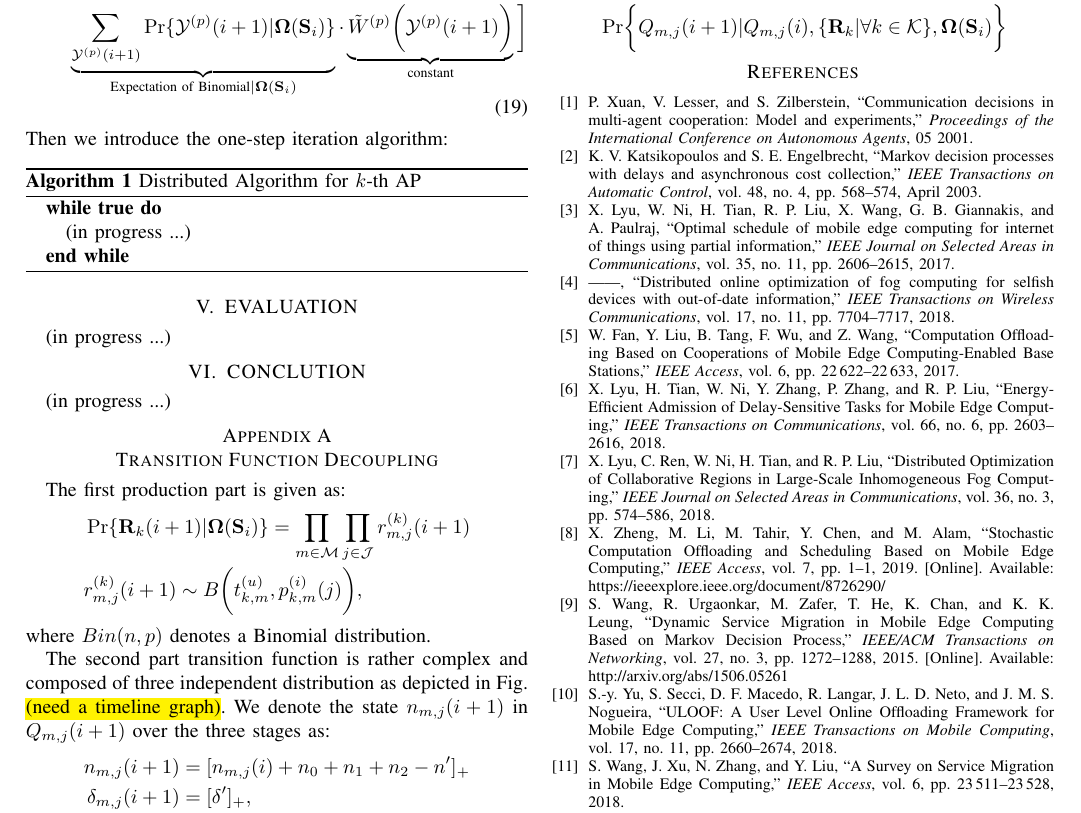
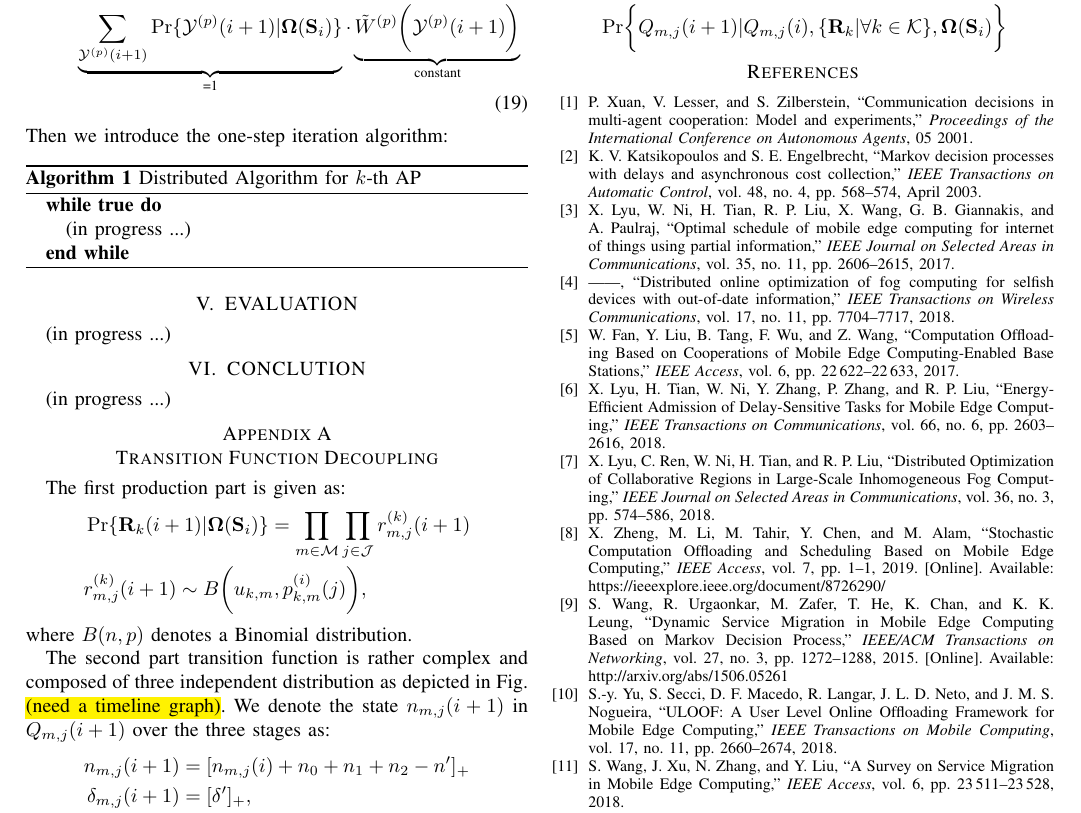
Before and after one commit to iamhyc/my-latex-collection, a LaTeX paper (main.tex): part of page 6 of 7, cut so that both start at the same text. Compiled offline with pdfLaTeX.

Commit message:
temp 1004

```diff
--- a/main.tex
+++ b/main.tex
@@ -414,10 +414,12 @@
                 % \nonumber\\
                 \min_{\Policy(\Stat_i)}& \sum_{\Obsv^{(s)}(i+1)} \Pr\{\Obsv^{(s)}(i+1)|\Obsv^{(s)}(i), \Obsv^{(p)}(i), \Policy(\Stat_i)\}
                 \nonumber\\
-                \times \bigg[& \sum_{m\in\esSet}\sum_{j\in\jSpace} J\bigg(Q_{m,j}(i+1)\bigg) +
-                    \nonumber\\
-                    & \underbrace{\sum_{\Obsv^{(p)}(i+1)} \Pr\{\Obsv^{(p)}(i+1)|\Policy(\Stat_i)\}}_{\text{Expectation of Binomial}|\Policy(\Stat_i)}
-                    \cdot \underbrace{\tilde{W}^{(p)}\bigg(\Obsv^{(p)}(i+1)\bigg)}_{\text{constant}} \bigg]
+                \times \Bracket{
+                    & \sum_{m\in\esSet}\sum_{j\in\jSpace} J\bigg(Q_{m,j}(i+1)\bigg)
+                } +
+                \nonumber\\
+                & \underbrace{\sum_{\Obsv^{(p)}(i+1)} \Pr\{\Obsv^{(p)}(i+1)|\Policy(\Stat_i)\}}_{\text{=1}}
+                \cdot \underbrace{\tilde{W}^{(p)}\bigg(\Obsv^{(p)}(i+1)\bigg)}_{\text{constant}}
             \end{align}
             Then we introduce the one-step iteration algorithm:
             % [\IF, \ENDIF], [\FOR, \TO, \ENDFOR], [\WHILE, \ENDWHILE], \STATE, \AND, \TRUE
@@ -458,9 +460,9 @@
         \begin{align*}
             &\Pr\{\vec{R}_k(i+1)|\Policy(\Stat_i)\} = \prod_{m\in\esSet}\prod_{j\in\jSpace} r^{(k)}_{m,j}(i+1)
             \\
-            &r^{(k)}_{m,j}(i+1) \sim B\Paren{t^{(u)}_{k,m},p^{(i)}_{k,m}(j)},
+            &r^{(k)}_{m,j}(i+1) \sim B\Paren{u_{k,m},p^{(i)}_{k,m}(j)},
         \end{align*}
-        where $Bin(n,p)$ denotes a Binomial distribution.
+        where $B(n,p)$ denotes a Binomial distribution.
 
         The second part transition function is rather complex and composed of three independent distribution as depicted in Fig. \hl{(need a timeline graph)}. We denote the state $n_{m,j}(i+1)$ in $Q_{m,j}(i+1)$ over the three stages as:
         \begin{align*}
```
